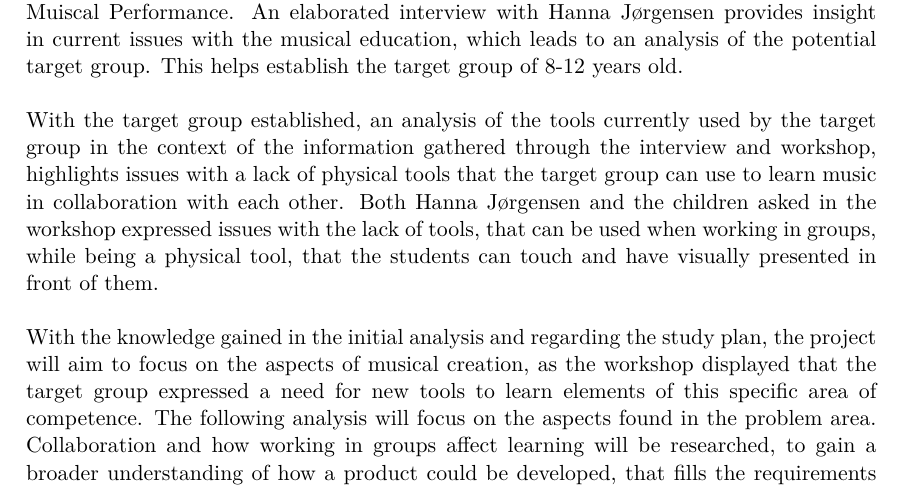
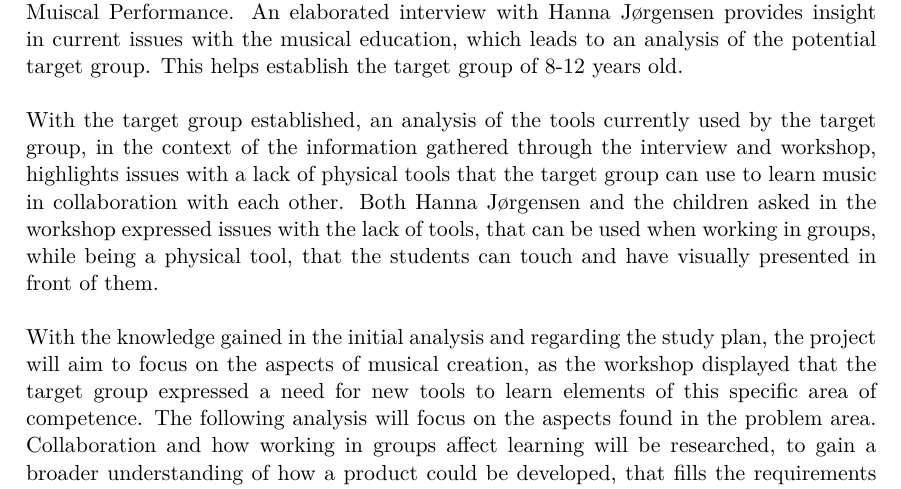
Before and after one commit to totalfreak/medialogyp4, a LaTeX thesis (Main.tex, which reads include/Analyse.tex): part of page 21 of 38, cut so that both start at the same text. Compiled offline with pdfLaTeX.

Commit message:
Commas in Problem Area

```diff
--- a/include/Analyse.tex
+++ b/include/Analyse.tex
@@ -327,7 +327,7 @@ Little bits are different bits of electronic components that can be connected to
 \subsection{Choice of Direction}
 The knowledge gained in the problem area chapter, provides a direction for the progress of the project. A look at the study plan gives an overview of how the schools currently teach music through the three areas of competence; Musical Creation, Musical Knowledge and Muiscal Performance. An elaborated interview with Hanna Jørgensen provides insight in current issues with the musical education, which leads to an analysis of the potential target group. This helps establish the target group of 8-12 years old.\\
 
-With the target group established, an analysis of the tools currently used by the target group in the context of the information gathered through the interview and workshop, highlights issues with a lack of physical tools that the target group can use to learn music in collaboration with each other. Both Hanna Jørgensen and the children asked in the workshop expressed issues with the lack of tools, that can be used when working in groups, while being a physical tool, that the students can touch and have visually presented in front of them.\\
+With the target group established, an analysis of the tools currently used by the target group, in the context of the information gathered through the interview and workshop, highlights issues with a lack of physical tools that the target group can use to learn music in collaboration with each other. Both Hanna Jørgensen and the children asked in the workshop expressed issues with the lack of tools, that can be used when working in groups, while being a physical tool, that the students can touch and have visually presented in front of them.\\
 
 With the knowledge gained in the initial analysis and regarding the study plan, the project will aim to focus on the aspects of musical creation, as the workshop displayed that the target group expressed a need for new tools to learn elements of this specific area of competence.
 The following analysis will focus on the aspects found in the problem area. Collaboration and how working in groups affect learning will be researched, to gain a broader understanding of how a product could be developed, that fills the requirements of the target group.\\
```
